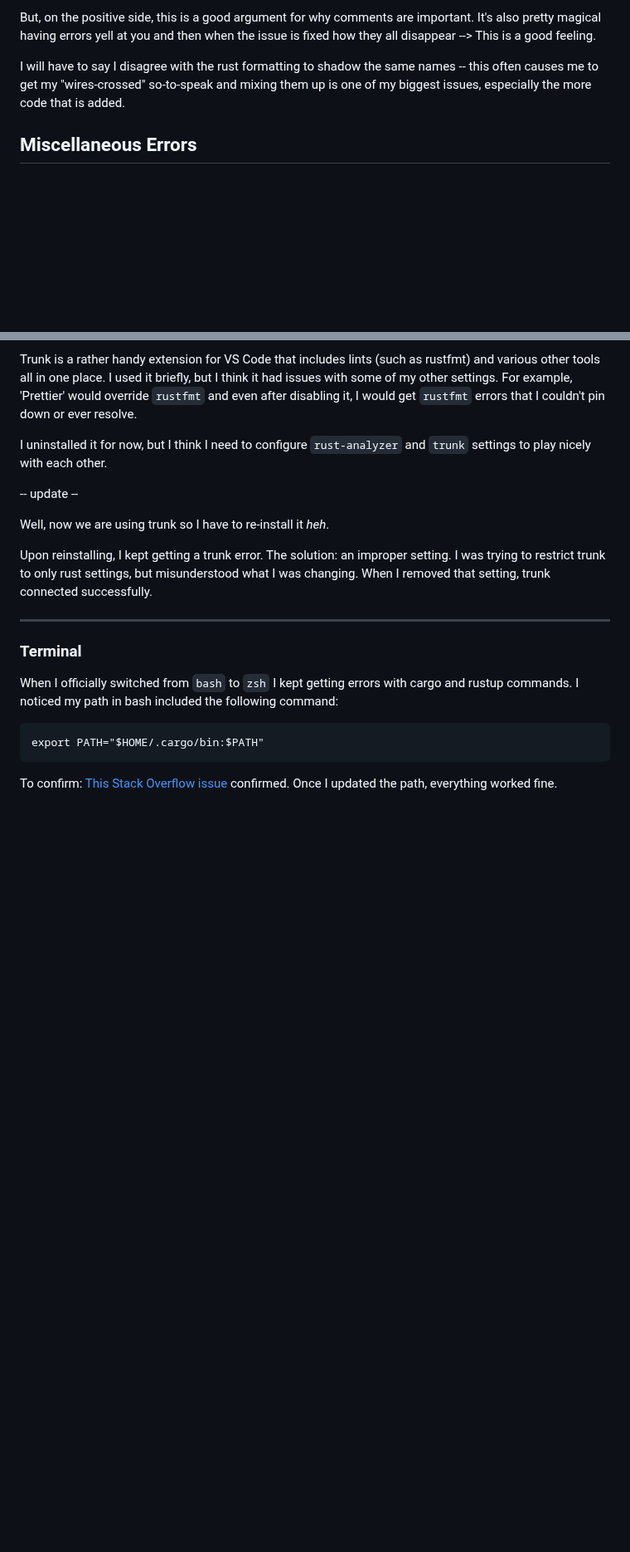
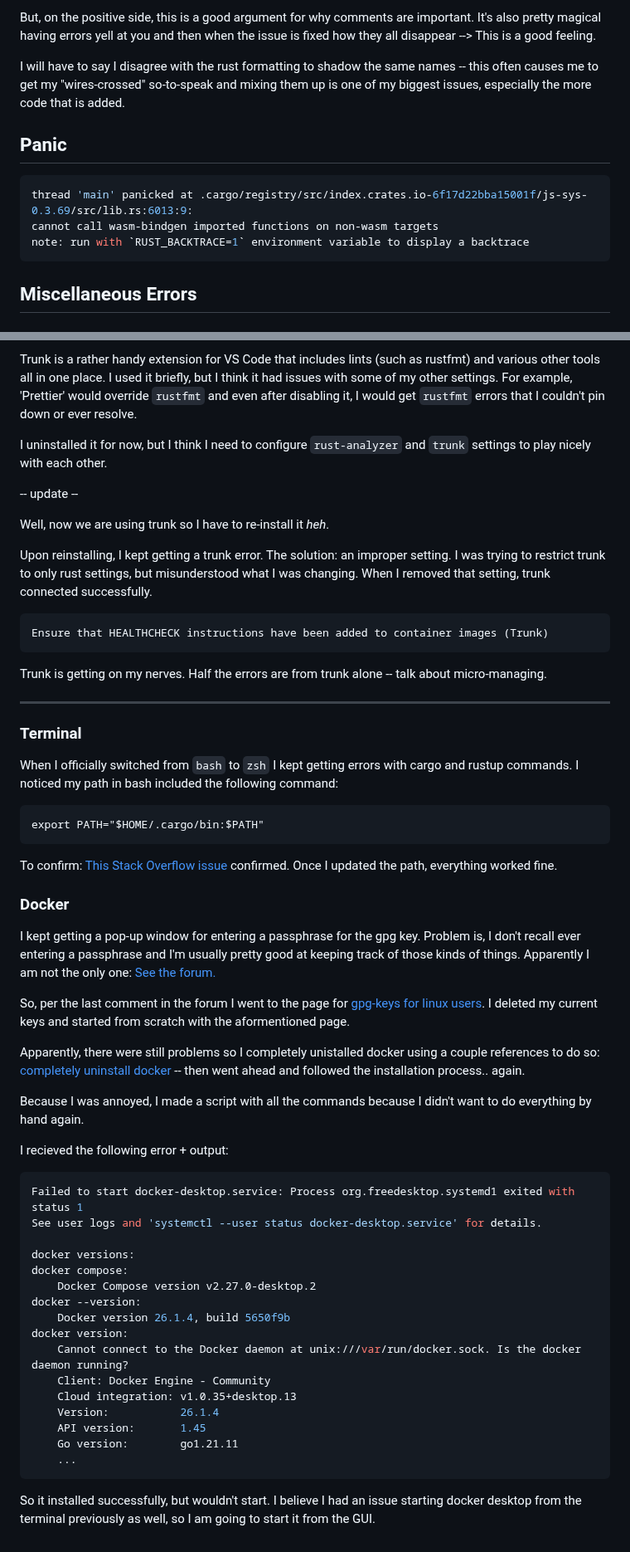
Before and after one commit to CordetG/cgula-rust-web-spr24, a Markdown page: error-notes.md, 2 parts joined by grey strips. Shown at 83% size. GitHub-like rendering; blank space fills up the shorter version.

Commit message:
update docker errors

````diff
--- a/error-notes.md
+++ b/error-notes.md
@@ -94,6 +94,14 @@ But, on the positive side, this is a good argument for why comments are importan
 
 I will have to say I disagree with the rust formatting to shadow the same names -- this often causes me to get my "wires-crossed" so-to-speak and mixing them up is one of my biggest issues, especially the more code that is added.
 
+## Panic
+
+```zsh
+thread 'main' panicked at .cargo/registry/src/index.crates.io-6f17d22bba15001f/js-sys-0.3.69/src/lib.rs:6013:9:
+cannot call wasm-bindgen imported functions on non-wasm targets
+note: run with `RUST_BACKTRACE=1` environment variable to display a backtrace
+```
+
 ## Miscellaneous Errors
 
 ### Rust-analyzer
@@ -114,6 +122,12 @@ Well, now we are using trunk so I have to re-install it *heh*.
 
 Upon reinstalling, I kept getting a trunk error. The solution: an improper setting. I was trying to restrict trunk to only rust settings, but misunderstood what I was changing. When I removed that setting, trunk connected successfully.
 
+```zsh
+Ensure that HEALTHCHECK instructions have been added to container images (Trunk)
+```
+
+Trunk is getting on my nerves. Half the errors are from trunk alone -- talk about micro-managing.
+
 ---
 
 ### Terminal
@@ -125,3 +139,37 @@ export PATH="$HOME/.cargo/bin:$PATH"
 ```
 
 To confirm: [This Stack Overflow issue](https://stackoverflow.com/questions/67656028/rustup-gives-command-not-found-error-with-zsh-even-after-installing-with-brew) confirmed. Once I updated the path, everything worked fine.
+
+### Docker
+
+I kept getting a pop-up window for entering a passphrase for the gpg key. Problem is, I don't recall ever entering a passphrase and I'm usually pretty good at keeping track of those kinds of things. Apparently I am not the only one: [See the forum.](https://forums.docker.com/t/enter-the-passphrase-to-unlock-the-openpgp-secret-key/134700/7)
+
+So, per the last comment in the forum I went to the page for [gpg-keys for linux users](https://docs.docker.com/desktop/get-started/#credentials-management-for-linux-users). I deleted my current keys and started from scratch with the aformentioned page.
+
+Apparently, there were still problems so I completely unistalled docker using a couple references to do so:
+[completely uninstall docker](https://www.benjaminrancourt.ca/how-to-completely-uninstall-docker/) -- then went ahead and followed the installation process.. again.
+
+Because I was annoyed, I made a script with all the commands because I didn't want to do everything by hand again.
+
+I recieved the following error + output:
+
+```zsh
+Failed to start docker-desktop.service: Process org.freedesktop.systemd1 exited with status 1
+See user logs and 'systemctl --user status docker-desktop.service' for details.
+
+docker versions:
+docker compose:
+    Docker Compose version v2.27.0-desktop.2
+docker --version:
+    Docker version 26.1.4, build 5650f9b
+docker version:
+    Cannot connect to the Docker daemon at unix:///var/run/docker.sock. Is the docker daemon running?
+    Client: Docker Engine - Community
+    Cloud integration: v1.0.35+desktop.13
+    Version:           26.1.4
+    API version:       1.45
+    Go version:        go1.21.11
+    ...
+```
+
+So it installed successfully, but wouldn't start. I believe I had an issue starting docker desktop from the terminal previously as well, so I am going to start it from the GUI.
````
